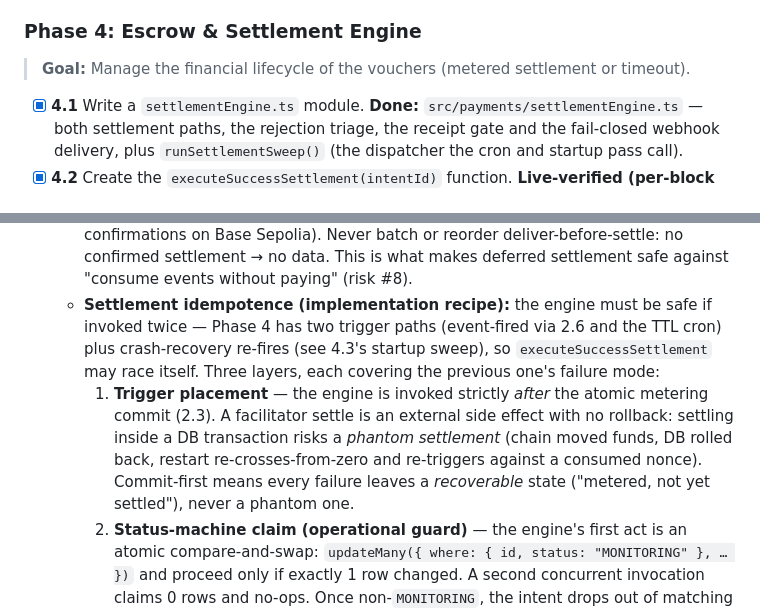
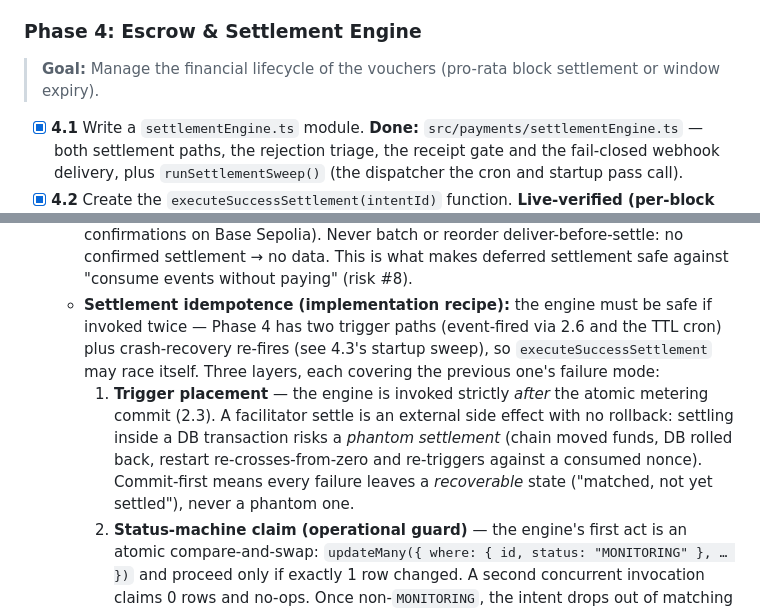
Before and after one commit to roderickhodgson/AgentTether, a Markdown page: README.md, 2 parts joined by grey strips. Drawn GitHub-style.

```diff
--- a/README.md
+++ b/README.md
@@ -177,7 +177,7 @@ stateDiagram-v2
   - Demo pays on Hedera and shows the HashScan receipt.
 
 ### Phase 4: Escrow & Settlement Engine
-> **Goal:** Manage the financial lifecycle of the vouchers (metered settlement or timeout).
+> **Goal:** Manage the financial lifecycle of the vouchers (pro-rata block settlement or window expiry).
 - [x] **4.1** Write a `settlementEngine.ts` module. **Done:** `src/payments/settlementEngine.ts` — both settlement paths, the rejection triage, the receipt gate and the fail-closed webhook delivery, plus `runSettlementSweep()` (the dispatcher the cron and startup pass call).
 - [x] **4.2** Create the `executeSuccessSettlement(intentId)` function. **Live-verified (per-block model):** fresh real voucher → condition matched in the first in-window block → `/settle` for exactly 1 block × rate (pro-rata; idle window settles its full budget) → receipt-gated webhook delivered the matched events + `{tx_hash, amount_charged_atomic}`. *(Pre-pivot record: the per-event settle path was verified the same way — 28 matches → metered actual → receiver at 0.206238 USDC across several real partial settles.)*
   - Calculate final cost: `actual = blocks_consumed * per_block_rate_atomic` (capped at `max_limit_atomic`) — blocks from the activation block to termination, inclusive; termination is whichever runs out first (block budget or TTL).
@@ -186,7 +186,7 @@ stateDiagram-v2
   - Fire the normalized data payload plus `{txHash, amountCharged}` to the agent's provided `webhook_url`.
   - **Fail-closed delivery (the security invariant):** delivery is strictly post-settlement — the webhook fires only after the settlement receipt confirms on-chain (a few confirmations on Base Sepolia). Never batch or reorder deliver-before-settle: no confirmed settlement → no data. This is what makes deferred settlement safe against "consume events without paying" (risk #8).
   - **Settlement idempotence (implementation recipe):** the engine must be safe if invoked twice — Phase 4 has two trigger paths (event-fired via 2.6 and the TTL cron) plus crash-recovery re-fires (see 4.3's startup sweep), so `executeSuccessSettlement` may race itself. Three layers, each covering the previous one's failure mode:
-    1. **Trigger placement** — the engine is invoked strictly *after* the atomic metering commit (2.3). A facilitator settle is an external side effect with no rollback: settling inside a DB transaction risks a *phantom settlement* (chain moved funds, DB rolled back, restart re-crosses-from-zero and re-triggers against a consumed nonce). Commit-first means every failure leaves a *recoverable* state ("metered, not yet settled"), never a phantom one.
+    1. **Trigger placement** — the engine is invoked strictly *after* the atomic metering commit (2.3). A facilitator settle is an external side effect with no rollback: settling inside a DB transaction risks a *phantom settlement* (chain moved funds, DB rolled back, restart re-crosses-from-zero and re-triggers against a consumed nonce). Commit-first means every failure leaves a *recoverable* state ("matched, not yet settled"), never a phantom one.
     2. **Status-machine claim (operational guard)** — the engine's first act is an atomic compare-and-swap: `updateMany({ where: { id, status: "MONITORING" }, … })` and proceed only if exactly 1 row changed. A second concurrent invocation claims 0 rows and no-ops. Once non-`MONITORING`, the intent drops out of matching (no further triggers) and out of the sweep. Implemented as `claimForSettlement` (`MONITORING` → `SETTLING`, a new intermediate status the startup sweep re-drives).
     3. **Permit2 nonce (cryptographic backstop)** — even if the status guard is bypassed, Permit2 consumes the authorization's nonce in contract storage at settle time, so a second settle with the same signed payload reverts on-chain. The same voucher physically cannot move funds twice.
     Worst case across any crash/retry sequence: **settled exactly once** or **not yet settled (recoverable)** — never "settled twice" or "settled but the DB doesn't know." Footnote: the status guard presumes a **single writer** — one backend instance streaming against the DB (two instances would double-*meter*, though still not double-*charge*); make it an ops rule in the runbook. **Bonus finding (live):** the Permit2 *allowance-mode* approval **decrements per settlement** — the "approve max once" bootstrap is not permanently sufficient; the client-side pre-check must compare `allowance ≥ ceiling` on every run (the stream client already does, so re-bootstrap is automatic when erosion crosses the next ceiling).
```
Also changed, not shown: other parts of README.md (+1 -1 lines).
